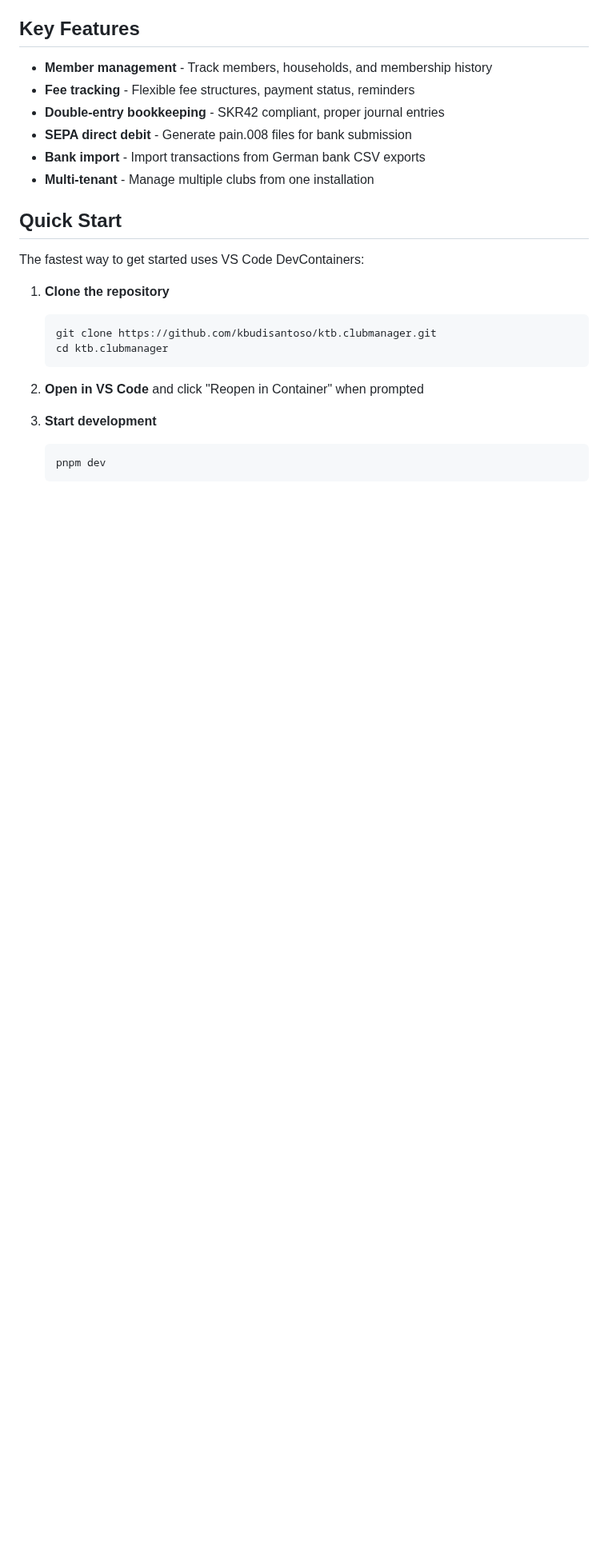
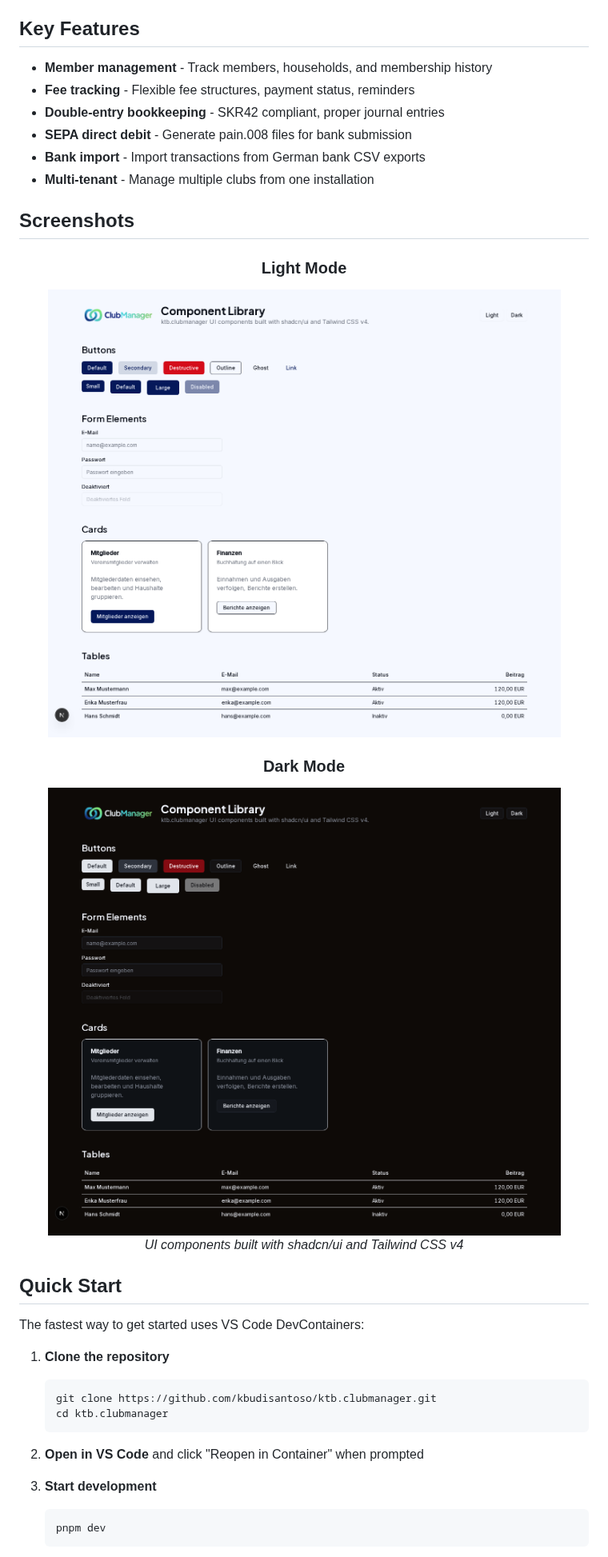
Before and after one commit to kbudisantoso/ktb.clubmanager, a Markdown page: README.md, the part around the change. Shown at 80% size. Drawn GitHub-style; pictures changed too: docs/assets/components-dark.png (added), docs/assets/components-light.png (added); blank space fills up the shorter version.

Commit message:
docs(06-04): add component screenshots to README
- Capture light and dark mode screenshots via Playwright
- Add Screenshots section to README between Features and Quick Start
- Add horizontal padding to demo page for proper margins
- README-03 requirement complete

```diff
--- a/README.md
+++ b/README.md
@@ -30,6 +30,20 @@ ktb.clubmanager is open-source club management software built for German *Verein
 - **SEPA direct debit** - Generate pain.008 files for bank submission
 - **Bank import** - Import transactions from German bank CSV exports
 - **Multi-tenant** - Manage multiple clubs from one installation
+
+## Screenshots
+
+<div align="center">
+
+### Light Mode
+<img src="docs/assets/components-light.png" alt="Component Library - Light Mode" width="800">
+
+### Dark Mode
+<img src="docs/assets/components-dark.png" alt="Component Library - Dark Mode" width="800">
+
+<em>UI components built with shadcn/ui and Tailwind CSS v4</em>
+
+</div>
 
 ## Quick Start
 
```
Also changed, not shown: 3 other files.
